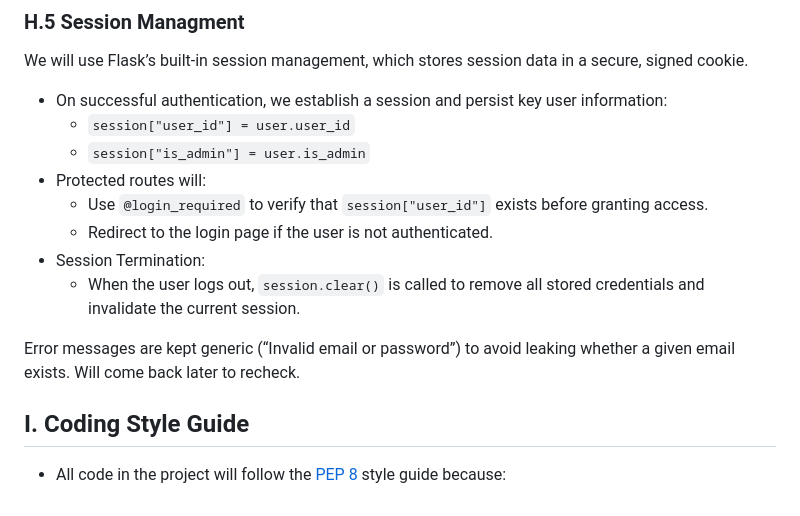
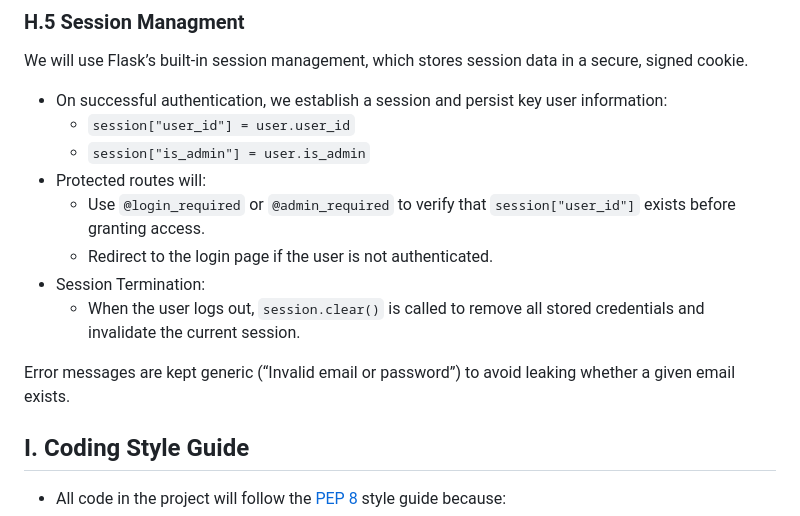
Before and after one commit to ar2thur/swe-3313-fall-2025-team-05, a Markdown page: technical-design/README.md, the part around the change. GitHub-like rendering.

Commit message:
Update authentication

```diff
--- a/technical-design/README.md
+++ b/technical-design/README.md
@@ -201,13 +201,12 @@ We will use Flask’s built-in session management, which stores session data in
     - `session["user_id"] = user.user_id`
     - `session["is_admin"] = user.is_admin`
 - Protected routes will:
-    - Use `@login_required` to verify that `session["user_id"]` exists before granting access.
+    - Use `@login_required` or `@admin_required` to verify that `session["user_id"]` exists before granting access.
     - Redirect to the login page if the user is not authenticated.
 - Session Termination:
     - When the user logs out, `session.clear()` is called to remove all stored credentials and invalidate the current session.
 
 Error messages are kept generic (“Invalid email or password”) to avoid leaking whether a given email exists.
-Will come back later to recheck.
 
 <a id="i"></a>
 ## I. Coding Style Guide
```
